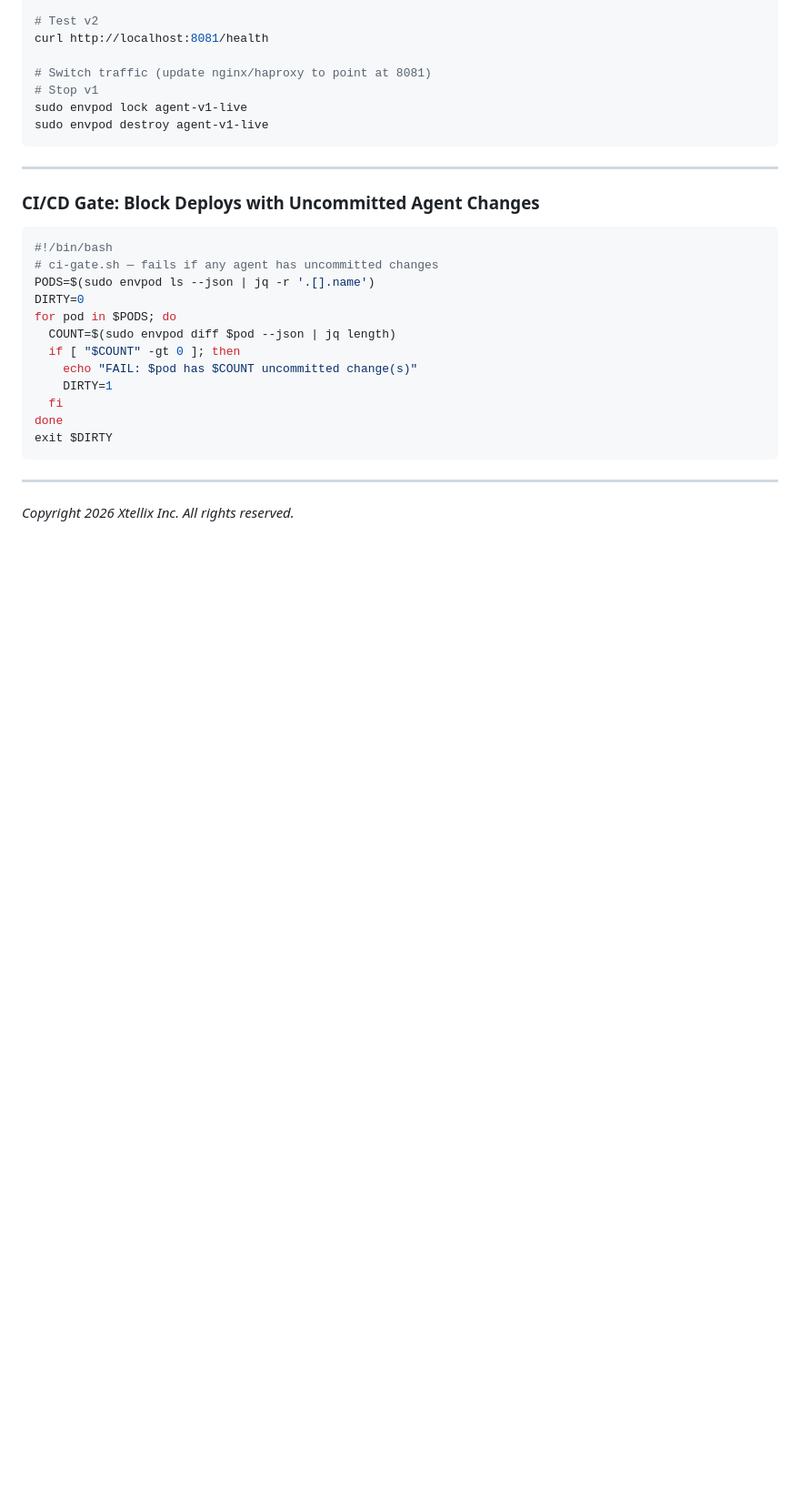
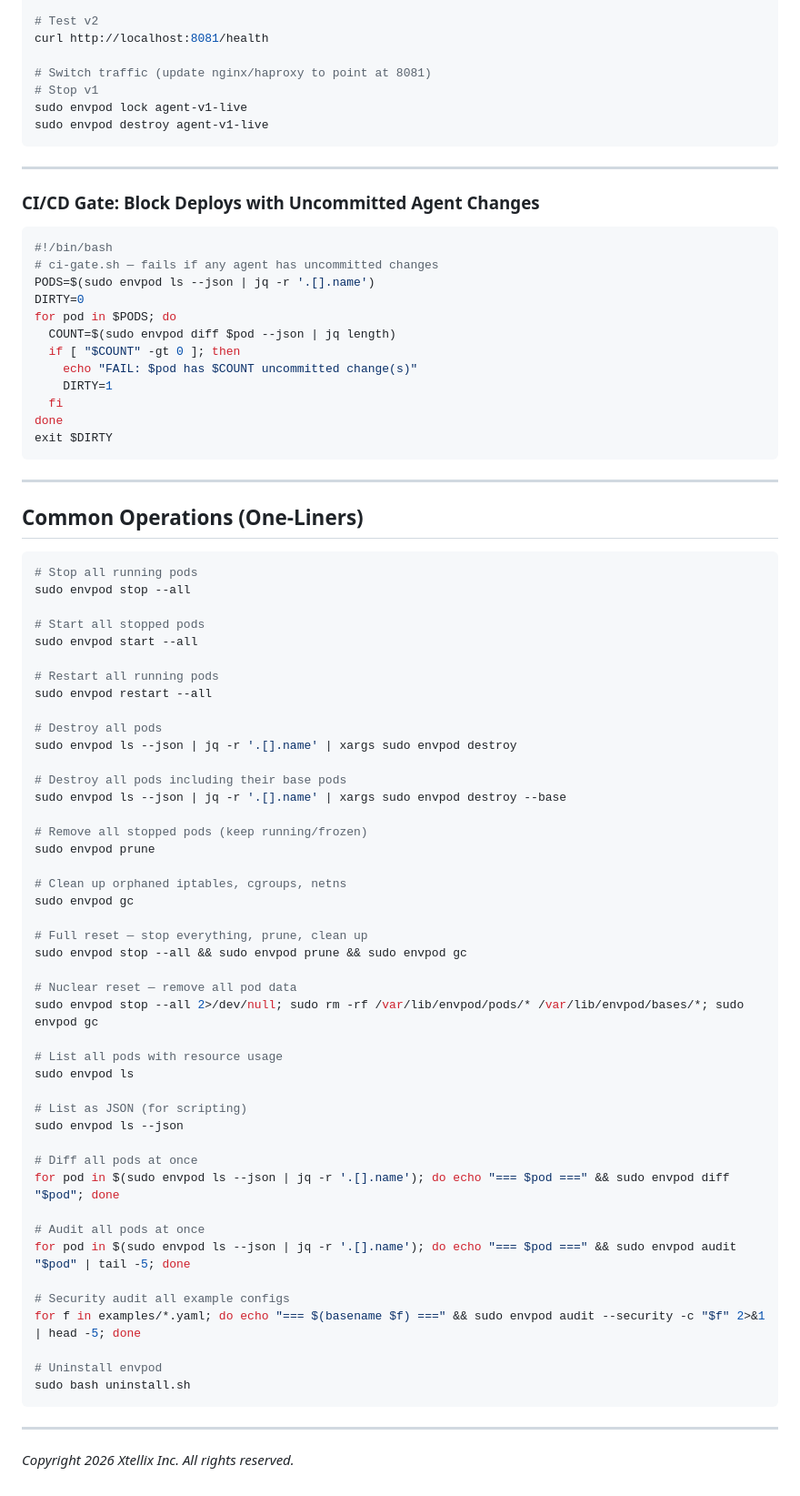
Before and after one commit to markamo/envpod-oss, a Markdown page: docs/CLI-BLACKBOOK.md, the part around the change. Shown at 91% size. Rendered like a GitHub page; blank space fills up the shorter version.

Commit message:
Add common operations one-liners to CLI Blackbook

````diff
--- a/docs/CLI-BLACKBOOK.md
+++ b/docs/CLI-BLACKBOOK.md
@@ -1905,4 +1905,55 @@ exit $DIRTY
 
 ---
 
+## Common Operations (One-Liners)
+
+```bash
+# Stop all running pods
+sudo envpod stop --all
+
+# Start all stopped pods
+sudo envpod start --all
+
+# Restart all running pods
+sudo envpod restart --all
+
+# Destroy all pods
+sudo envpod ls --json | jq -r '.[].name' | xargs sudo envpod destroy
+
+# Destroy all pods including their base pods
+sudo envpod ls --json | jq -r '.[].name' | xargs sudo envpod destroy --base
+
+# Remove all stopped pods (keep running/frozen)
+sudo envpod prune
+
+# Clean up orphaned iptables, cgroups, netns
+sudo envpod gc
+
+# Full reset — stop everything, prune, clean up
+sudo envpod stop --all && sudo envpod prune && sudo envpod gc
+
+# Nuclear reset — remove all pod data
+sudo envpod stop --all 2>/dev/null; sudo rm -rf /var/lib/envpod/pods/* /var/lib/envpod/bases/*; sudo envpod gc
+
+# List all pods with resource usage
+sudo envpod ls
+
+# List as JSON (for scripting)
+sudo envpod ls --json
+
+# Diff all pods at once
+for pod in $(sudo envpod ls --json | jq -r '.[].name'); do echo "=== $pod ===" && sudo envpod diff "$pod"; done
+
+# Audit all pods at once
+for pod in $(sudo envpod ls --json | jq -r '.[].name'); do echo "=== $pod ===" && sudo envpod audit "$pod" | tail -5; done
+
+# Security audit all example configs
+for f in examples/*.yaml; do echo "=== $(basename $f) ===" && sudo envpod audit --security -c "$f" 2>&1 | head -5; done
+
+# Uninstall envpod
+sudo bash uninstall.sh
+```
+
+---
+
 *Copyright 2026 Xtellix Inc. All rights reserved.*
````
